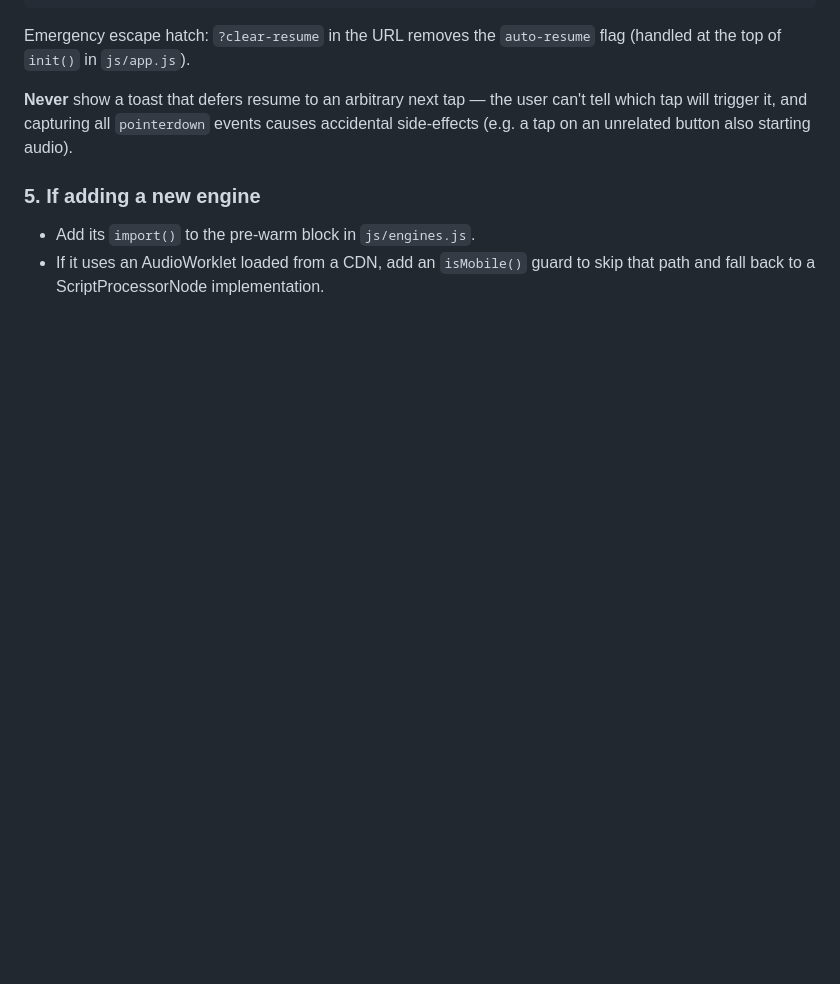
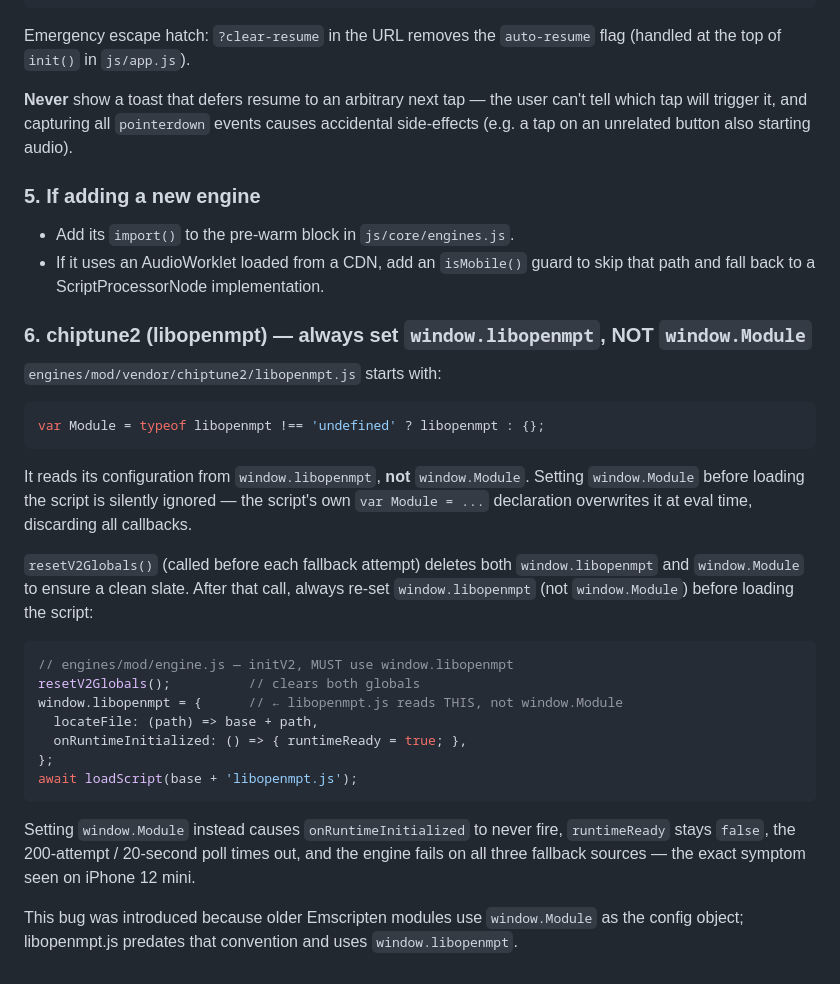
Before and after one commit to mike-seger/retro-tracker-players, a Markdown page: .github/instructions/ios-audio.instructions.md, the part around one of its changes. Drawn GitHub-style; blank space fills up the shorter version.

````diff
--- a/.github/instructions/ios-audio.instructions.md
+++ b/.github/instructions/ios-audio.instructions.md
@@ -84,6 +118,36 @@ which tap will trigger it, and capturing all `pointerdown` events causes acciden
 side-effects (e.g. a tap on an unrelated button also starting audio).
 
 ### 5. If adding a new engine
-- Add its `import()` to the pre-warm block in `js/engines.js`.
+- Add its `import()` to the pre-warm block in `js/core/engines.js`.
 - If it uses an AudioWorklet loaded from a CDN, add an `isMobile()` guard to skip that
   path and fall back to a ScriptProcessorNode implementation.
+
+### 6. chiptune2 (libopenmpt) — always set `window.libopenmpt`, NOT `window.Module`
+`engines/mod/vendor/chiptune2/libopenmpt.js` starts with:
+```js
+var Module = typeof libopenmpt !== 'undefined' ? libopenmpt : {};
+```
+It reads its configuration from `window.libopenmpt`, **not** `window.Module`. Setting
+`window.Module` before loading the script is silently ignored — the script's own
+`var Module = ...` declaration overwrites it at eval time, discarding all callbacks.
+
+`resetV2Globals()` (called before each fallback attempt) deletes both `window.libopenmpt`
+and `window.Module` to ensure a clean slate. After that call, always re-set
+`window.libopenmpt` (not `window.Module`) before loading the script:
+
+```js
+// engines/mod/engine.js — initV2, MUST use window.libopenmpt
+resetV2Globals();          // clears both globals
+window.libopenmpt = {      // ← libopenmpt.js reads THIS, not window.Module
+  locateFile: (path) => base + path,
+  onRuntimeInitialized: () => { runtimeReady = true; },
+};
+await loadScript(base + 'libopenmpt.js');
+```
+
+Setting `window.Module` instead causes `onRuntimeInitialized` to never fire,
+`runtimeReady` stays `false`, the 200-attempt / 20-second poll times out, and the
+engine fails on all three fallback sources — the exact symptom seen on iPhone 12 mini.
+
+This bug was introduced because older Emscripten modules use `window.Module` as the
+config object; libopenmpt.js predates that convention and uses `window.libopenmpt`.
````
Also changed, not shown: other parts of .github/instructions/ios-audio.instructions.md (+40 -6 lines), README.md (+1 -1 lines), doc/README.md (+1 -1 lines), doc/app-screensot.png, doc/elements-view.png, 7 other files.
